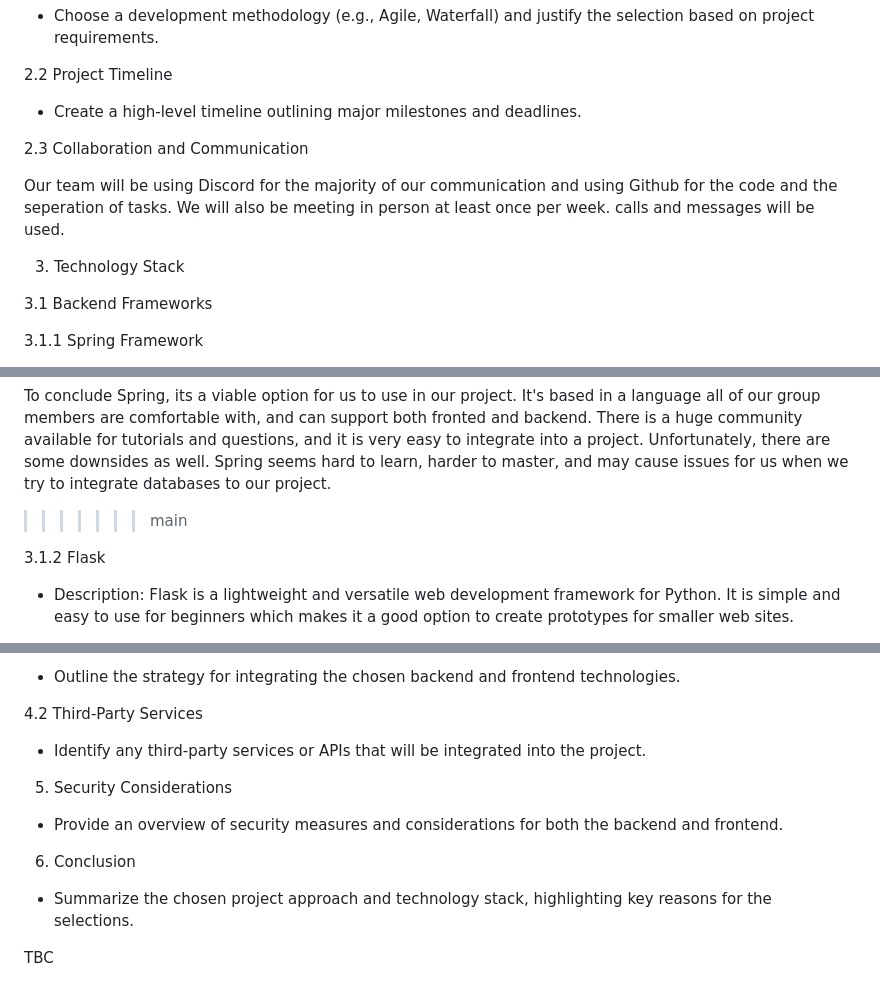
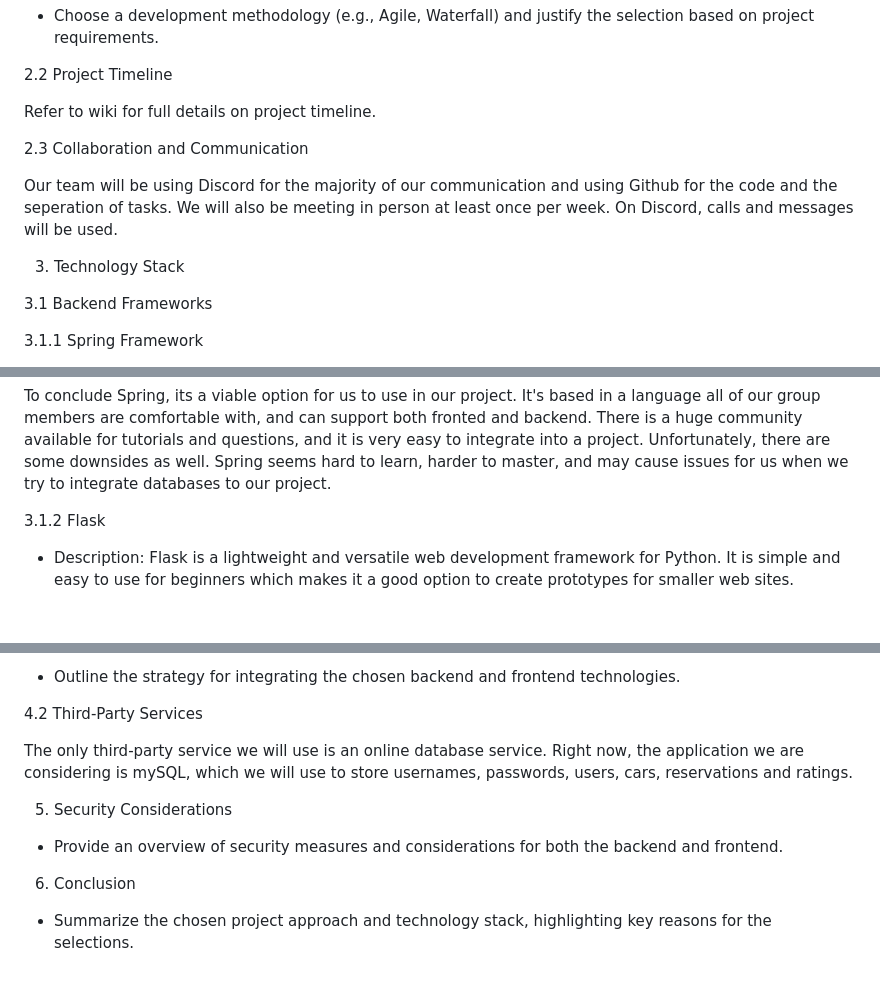
Before and after one commit to Cicciarelli/omega-soen341projectW2024, a Markdown page: README.md, 3 parts joined by grey strips. Rendered like a GitHub page; blank space fills up the shorter version.

```diff
--- a/README.md
+++ b/README.md
@@ -69,18 +68,16 @@ Computer engineering is a mix of software engineering and of hardware engineerin
 justify the selection based on project requirements.
 
  2.2 Project Timeline
-- Create a high-level timeline outlining major milestones and
-deadlines.
+
+ Refer to wiki for full details on project timeline.
 
  2.3 Collaboration and Communication
 
- Our team will be using Discord for the majority of our communication and using Github for the code and the seperation of tasks. We will also be meeting in person at least once per week.
- calls and messages will be used.
+ Our team will be using Discord for the majority of our communication and using Github for the code and the seperation of tasks. We will also be meeting in person at least once per week. On Discord, calls and messages will be used.
 
  3. Technology Stack
 
  3.1 Backend Frameworks
-
 
  3.1.1 Spring Framework
 
@@ -102,7 +99,6 @@ deadlines.
  support both fronted and backend. There is a huge community available for tutorials and questions, and it is very easy to integrate into a project.
  Unfortunately, there are some downsides as well. Spring seems hard to learn, harder to master, and may cause issues for us when we try to integrate
  databases to our project.
->>>>>>> main
 
  3.1.2 Flask
 - Description: Flask is a lightweight and versatile web development framework for     Python. It is simple and easy to use for beginners which makes it a good option to create prototypes for smaller web sites.
@@ -171,8 +167,9 @@ component libraries, and developer experience.
 frontend technologies.
 
  4.2 Third-Party Services
-- Identify any third-party services or APIs that will be
-integrated into the project.
+
+ The only third-party service we will use is an online database service. Right now, the application we are considering is mySQL, which we will use to store
+ usernames, passwords, users, cars, reservations and ratings.
 
  5. Security Considerations
 
@@ -183,6 +180,3 @@ both the backend and frontend.
 
 - Summarize the chosen project approach and technology stack,
 highlighting key reasons for the selections.
-
-
-TBC
```
Also changed, not shown: other parts of README.md (+0 -1 lines).
